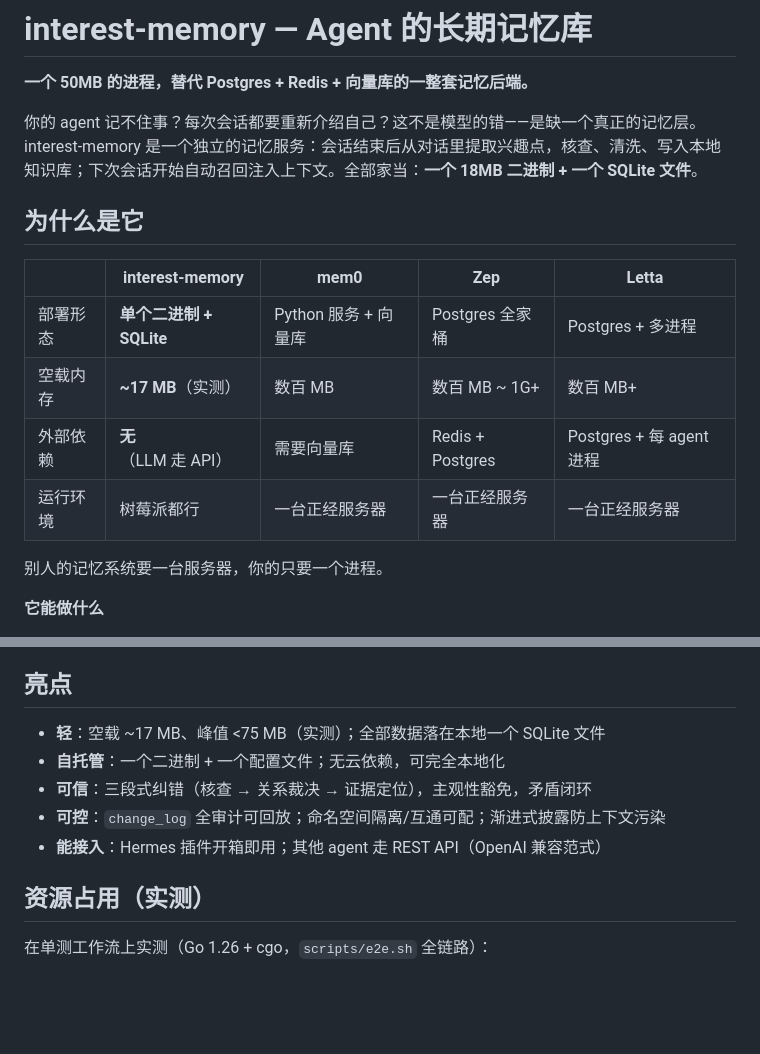
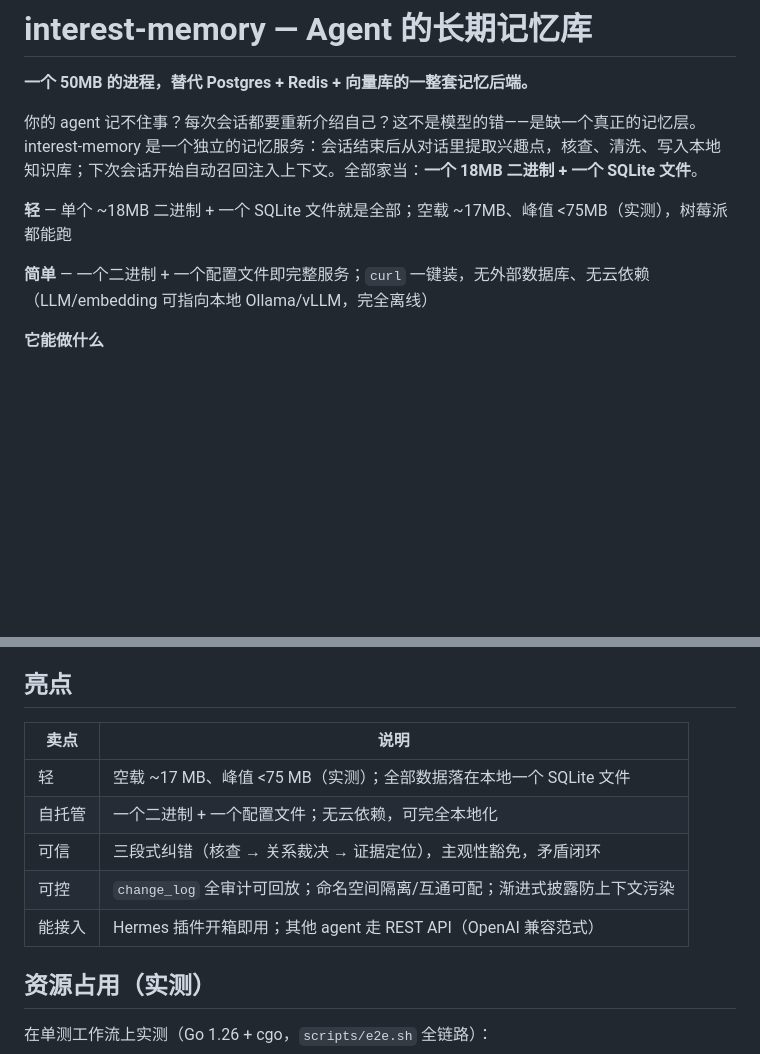
Before and after one commit to djasdh/interest-memory, a Markdown page: README.md, 2 parts joined by grey strips. Rendered like a GitHub page; blank space fills up the shorter version.

```diff
--- a/README.md
+++ b/README.md
@@ -8,16 +8,9 @@
 
 你的 agent 记不住事？每次会话都要重新介绍自己？这不是模型的错——是缺一个真正的记忆层。interest-memory 是一个独立的记忆服务：会话结束后从对话里提取兴趣点，核查、清洗、写入本地知识库；下次会话开始自动召回注入上下文。全部家当：**一个 18MB 二进制 + 一个 SQLite 文件**。
 
-## 为什么是它
+**轻** — 单个 ~18MB 二进制 + 一个 SQLite 文件就是全部；空载 ~17MB、峰值 <75MB（实测），树莓派都能跑
 
-| | interest-memory | mem0 | Zep | Letta |
-|---|---|---|---|---|
-| 部署形态 | **单个二进制 + SQLite** | Python 服务 + 向量库 | Postgres 全家桶 | Postgres + 多进程 |
-| 空载内存 | **~17 MB**（实测） | 数百 MB | 数百 MB ~ 1G+ | 数百 MB+ |
-| 外部依赖 | **无**（LLM 走 API） | 需要向量库 | Redis + Postgres | Postgres + 每 agent 进程 |
-| 运行环境 | 树莓派都行 | 一台正经服务器 | 一台正经服务器 | 一台正经服务器 |
-
-别人的记忆系统要一台服务器，你的只要一个进程。
+**简单** — 一个二进制 + 一个配置文件即完整服务；`curl` 一键装，无外部数据库、无云依赖（LLM/embedding 可指向本地 Ollama/vLLM，完全离线）
 
 **它能做什么**
 
@@ -48,11 +41,13 @@ curl -fsSL https://raw.githubusercontent.com/djasdh/interest-memory/main/scripts
 
 ## 亮点
 
-- **轻**：空载 ~17 MB、峰值 <75 MB（实测）；全部数据落在本地一个 SQLite 文件
-- **自托管**：一个二进制 + 一个配置文件；无云依赖，可完全本地化
-- **可信**：三段式纠错（核查 → 关系裁决 → 证据定位），主观性豁免，矛盾闭环
-- **可控**：`change_log` 全审计可回放；命名空间隔离/互通可配；渐进式披露防上下文污染
-- **能接入**：Hermes 插件开箱即用；其他 agent 走 REST API（OpenAI 兼容范式）
+| 卖点 | 说明 |
+|---|---|
+| 轻 | 空载 ~17 MB、峰值 <75 MB（实测）；全部数据落在本地一个 SQLite 文件 |
+| 自托管 | 一个二进制 + 一个配置文件；无云依赖，可完全本地化 |
+| 可信 | 三段式纠错（核查 → 关系裁决 → 证据定位），主观性豁免，矛盾闭环 |
+| 可控 | `change_log` 全审计可回放；命名空间隔离/互通可配；渐进式披露防上下文污染 |
+| 能接入 | Hermes 插件开箱即用；其他 agent 走 REST API（OpenAI 兼容范式） |
 
 ## 资源占用（实测）
 
```
Also changed, not shown: README.en.md (+9 -14 lines).
